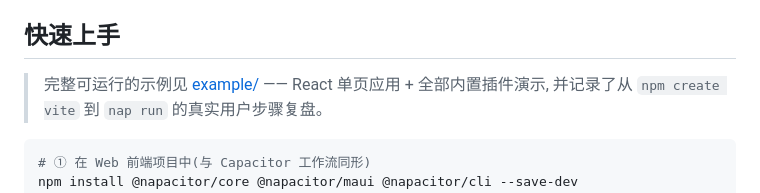
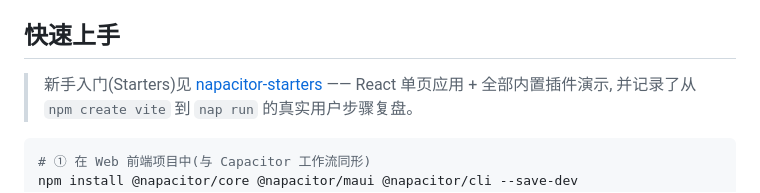
Before and after one commit to jevonsflash/Napacitor, a Markdown page: README.md, the part around one of its changes. GitHub-like rendering.

Commit message:
feat: update readme

````diff
--- a/README.md
+++ b/README.md
@@ -41,7 +43,7 @@
 
 ## 快速上手
 
-> 完整可运行的示例见 [example/](example/) —— React 单页应用 + 全部内置插件演示,
+> 新手入门(Starters)见 [napacitor-starters](https://github.com/jevonsflash/napacitor-starters) —— React 单页应用 + 全部内置插件演示,
 > 并记录了从 `npm create vite` 到 `nap run` 的真实用户步骤复盘。
 
 ```bash
````
Also changed, not shown: other parts of README.md (+2 -0 lines).
